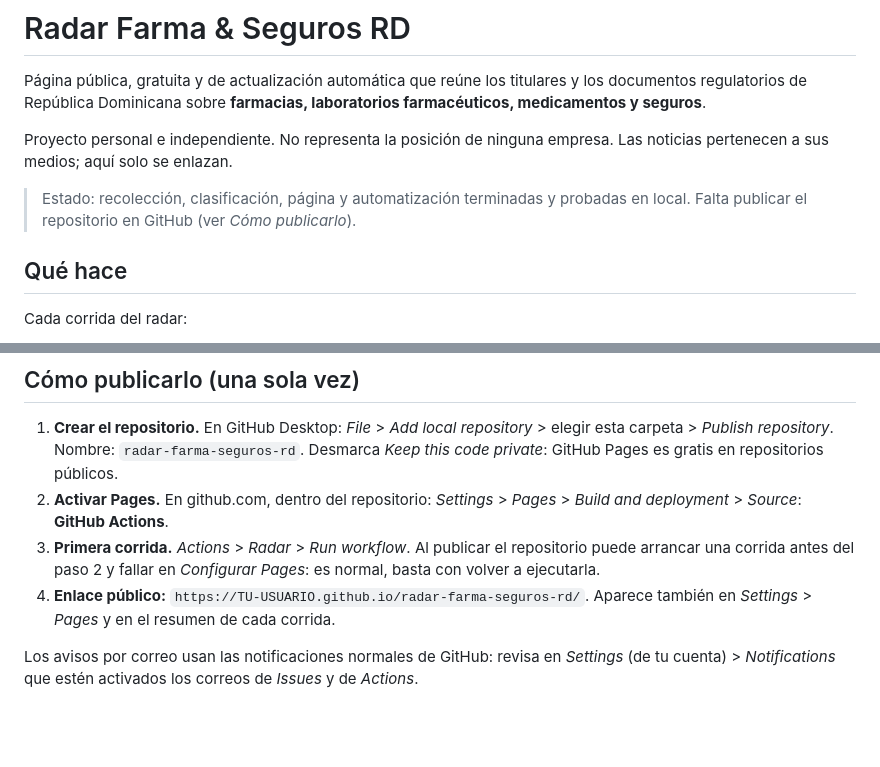
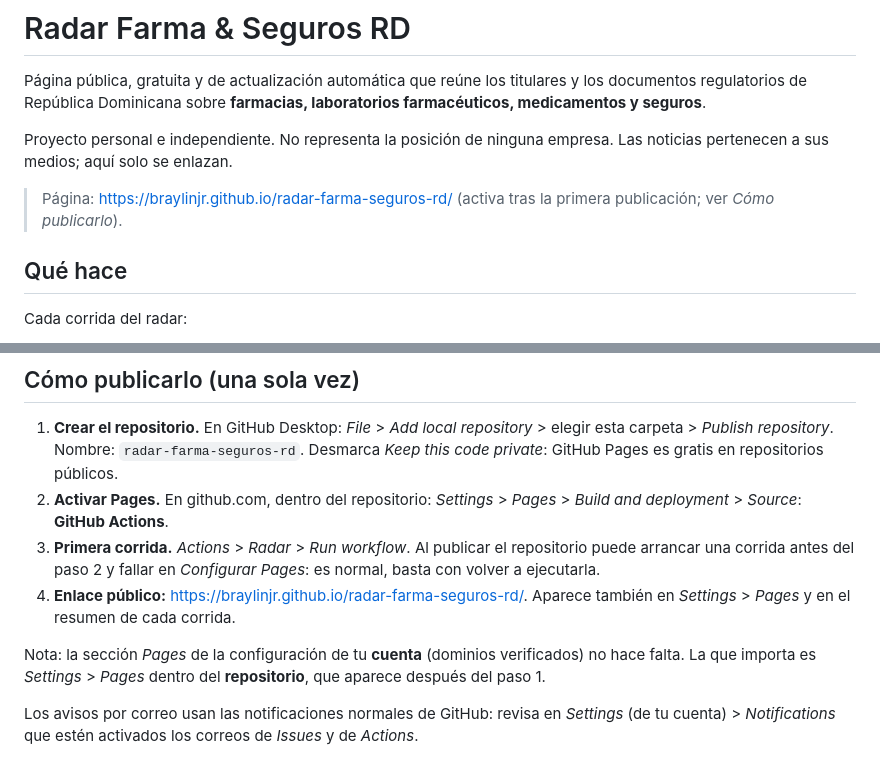
Before and after one commit to BraylinJR/radar-farma-seguros-rd, a Markdown page: README.md, 2 parts joined by grey strips. Rendered like a GitHub page; blank space fills up the shorter version.

Commit message:
README: enlace publico y nota sobre la configuracion de Pages

```diff
--- a/README.md
+++ b/README.md
@@ -7,8 +7,8 @@ farmacéuticos, medicamentos y seguros**.
 Proyecto personal e independiente. No representa la posición de ninguna empresa.
 Las noticias pertenecen a sus medios; aquí solo se enlazan.
 
-> Estado: recolección, clasificación, página y automatización terminadas y probadas
-> en local. Falta publicar el repositorio en GitHub (ver *Cómo publicarlo*).
+> Página: <https://braylinjr.github.io/radar-farma-seguros-rd/> (activa tras la
+> primera publicación; ver *Cómo publicarlo*).
 
 ## Qué hace
 
@@ -181,8 +181,12 @@ basta con entrar en *Actions* y pulsar *Enable workflow*.
 3. **Primera corrida.** *Actions* > *Radar* > *Run workflow*. Al publicar el repositorio
    puede arrancar una corrida antes del paso 2 y fallar en *Configurar Pages*: es normal,
    basta con volver a ejecutarla.
-4. **Enlace público:** `https://TU-USUARIO.github.io/radar-farma-seguros-rd/`. Aparece
+4. **Enlace público:** <https://braylinjr.github.io/radar-farma-seguros-rd/>. Aparece
    también en *Settings* > *Pages* y en el resumen de cada corrida.
+
+Nota: la sección *Pages* de la configuración de tu **cuenta** (dominios verificados) no
+hace falta. La que importa es *Settings* > *Pages* dentro del **repositorio**, que
+aparece después del paso 1.
 
 Los avisos por correo usan las notificaciones normales de GitHub: revisa en
 *Settings* (de tu cuenta) > *Notifications* que estén activados los correos de
```
